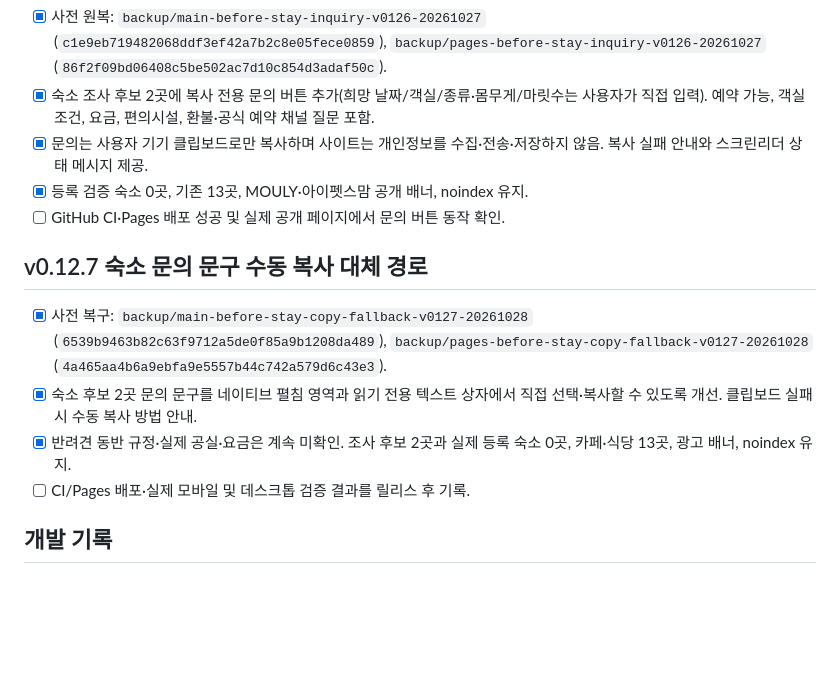
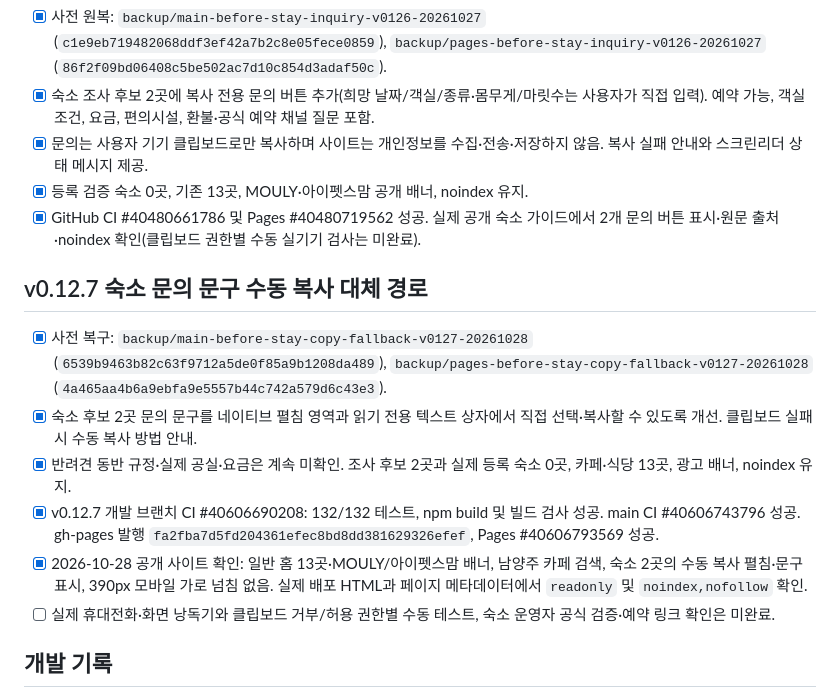
Before and after one commit to bins-hub/gatigagae, a Markdown page: docs/DEVELOPMENT_ROADMAP.md, the part around the change. Rendered like a GitHub page; blank space fills up the shorter version.

Commit message:
Record v0.12.7 CI, Pages release and live QA evidence

```diff
--- a/docs/DEVELOPMENT_ROADMAP.md
+++ b/docs/DEVELOPMENT_ROADMAP.md
@@ -242,14 +242,16 @@
 - [x] 숙소 조사 후보 2곳에 복사 전용 문의 버튼 추가(희망 날짜/객실/종류·몸무게/마릿수는 사용자가 직접 입력). 예약 가능, 객실 조건, 요금, 편의시설, 환불·공식 예약 채널 질문 포함.
 - [x] 문의는 사용자 기기 클립보드로만 복사하며 사이트는 개인정보를 수집·전송·저장하지 않음. 복사 실패 안내와 스크린리더 상태 메시지 제공.
 - [x] 등록 검증 숙소 0곳, 기존 13곳, MOULY·아이펫스맘 공개 배너, noindex 유지.
-- [ ] GitHub CI·Pages 배포 성공 및 실제 공개 페이지에서 문의 버튼 동작 확인.
+- [x] GitHub CI #40480661786 및 Pages #40480719562 성공. 실제 공개 숙소 가이드에서 2개 문의 버튼 표시·원문 출처·noindex 확인(클립보드 권한별 수동 실기기 검사는 미완료).
 
 ## v0.12.7 숙소 문의 문구 수동 복사 대체 경로
 
 - [x] 사전 복구: `backup/main-before-stay-copy-fallback-v0127-20261028` (`6539b9463b82c63f9712a5de0f85a9b1208da489`), `backup/pages-before-stay-copy-fallback-v0127-20261028` (`4a465aa4b6a9ebfa9e5557b44c742a579d6c43e3`).
 - [x] 숙소 후보 2곳 문의 문구를 네이티브 펼침 영역과 읽기 전용 텍스트 상자에서 직접 선택·복사할 수 있도록 개선. 클립보드 실패 시 수동 복사 방법 안내.
 - [x] 반려견 동반 규정·실제 공실·요금은 계속 미확인. 조사 후보 2곳과 실제 등록 숙소 0곳, 카페·식당 13곳, 광고 배너, noindex 유지.
-- [ ] CI/Pages 배포·실제 모바일 및 데스크톱 검증 결과를 릴리스 후 기록.
+- [x] v0.12.7 개발 브랜치 CI #40606690208: 132/132 테스트, npm build 및 빌드 검사 성공. main CI #40606743796 성공. gh-pages 발행 `fa2fba7d5fd204361efec8bd8dd381629326efef`, Pages #40606793569 성공.
+- [x] 2026-10-28 공개 사이트 확인: 일반 홈 13곳·MOULY/아이펫스맘 배너, 남양주 카페 검색, 숙소 2곳의 수동 복사 펼침·문구 표시, 390px 모바일 가로 넘침 없음. 실제 배포 HTML과 페이지 메타데이터에서 `readonly` 및 `noindex,nofollow` 확인.
+- [ ] 실제 휴대전화·화면 낭독기와 클립보드 거부/허용 권한별 수동 테스트, 숙소 운영자 공식 검증·예약 링크 확인은 미완료.
 
 ## 개발 기록
 - 2026-10-27: v0.12.2 MOULY·아이펫스맘 광고 테스트 배너를 브랜드별 컬러 그래픽으로 개선. 일반 방문 비노출 상태 유지. 배포 검사 대기.
```
